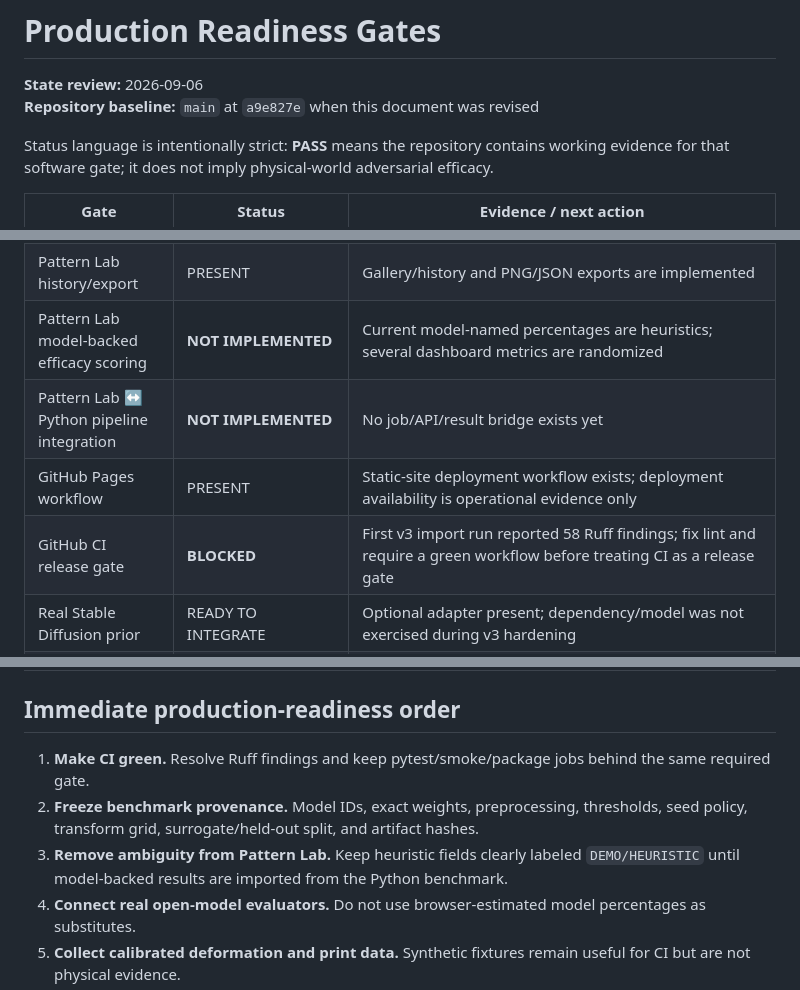
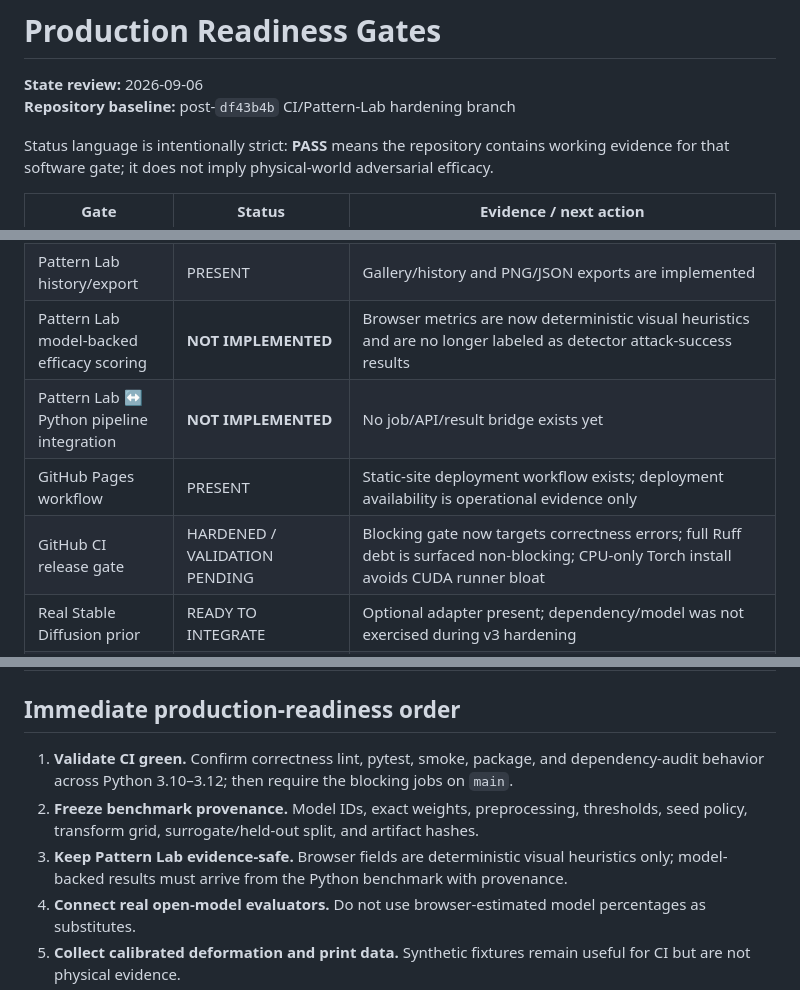
Before and after one commit to ninja-ops-guy/adversarial-clothing-pipeline, a Markdown page: PRODUCTION_READINESS.md, 3 parts joined by grey strips. Rendered like a GitHub page.

Commit message:
hardening: align PRODUCTION_READINESS.md

```diff
--- a/PRODUCTION_READINESS.md
+++ b/PRODUCTION_READINESS.md
@@ -1,7 +1,7 @@
 # Production Readiness Gates
 
 **State review:** 2026-09-06
-**Repository baseline:** `main` at `a9e827e` when this document was revised
+**Repository baseline:** post-`df43b4b` CI/Pattern-Lab hardening branch
 
 Status language is intentionally strict: **PASS** means the repository contains working evidence for that software gate; it does not imply physical-world adversarial efficacy.
 
@@ -19,10 +19,10 @@ Status language is intentionally strict: **PASS** means the repository contains
 | Pattern Lab static UI | PRESENT | `index.html`, `styles.css`, `core.js`, `analysis.js` |
 | Pattern Lab candidate generators | PRESENT | Eight procedural browser generators plus palettes/controls |
 | Pattern Lab history/export | PRESENT | Gallery/history and PNG/JSON exports are implemented |
-| Pattern Lab model-backed efficacy scoring | **NOT IMPLEMENTED** | Current model-named percentages are heuristics; several dashboard metrics are randomized |
+| Pattern Lab model-backed efficacy scoring | **NOT IMPLEMENTED** | Browser metrics are now deterministic visual heuristics and are no longer labeled as detector attack-success results |
 | Pattern Lab ↔ Python pipeline integration | **NOT IMPLEMENTED** | No job/API/result bridge exists yet |
 | GitHub Pages workflow | PRESENT | Static-site deployment workflow exists; deployment availability is operational evidence only |
-| GitHub CI release gate | **BLOCKED** | First v3 import run reported 58 Ruff findings; fix lint and require a green workflow before treating CI as a release gate |
+| GitHub CI release gate | HARDENED / VALIDATION PENDING | Blocking gate now targets correctness errors; full Ruff debt is surfaced non-blocking; CPU-only Torch install avoids CUDA runner bloat |
 | Real Stable Diffusion prior | READY TO INTEGRATE | Optional adapter present; dependency/model was not exercised during v3 hardening |
 | Real CLIP aesthetic guidance | READY TO INTEGRATE | Optional adapter present; runtime was not exercised during v3 hardening |
 | Real detector ensemble | BLOCKED ON MANIFEST/WEIGHTS | Freeze open-model adapters, weights, preprocessing, thresholds, and versions |
@@ -35,9 +35,9 @@ Status language is intentionally strict: **PASS** means the repository contains
 
 ## Immediate production-readiness order
 
-1. **Make CI green.** Resolve Ruff findings and keep pytest/smoke/package jobs behind the same required gate.
+1. **Validate CI green.** Confirm correctness lint, pytest, smoke, package, and dependency-audit behavior across Python 3.10–3.12; then require the blocking jobs on `main`.
 2. **Freeze benchmark provenance.** Model IDs, exact weights, preprocessing, thresholds, seed policy, transform grid, surrogate/held-out split, and artifact hashes.
-3. **Remove ambiguity from Pattern Lab.** Keep heuristic fields clearly labeled `DEMO/HEURISTIC` until model-backed results are imported from the Python benchmark.
+3. **Keep Pattern Lab evidence-safe.** Browser fields are deterministic visual heuristics only; model-backed results must arrive from the Python benchmark with provenance.
 4. **Connect real open-model evaluators.** Do not use browser-estimated model percentages as substitutes.
 5. **Collect calibrated deformation and print data.** Synthetic fixtures remain useful for CI but are not physical evidence.
 6. **Run physical degradation studies.** Resolution/distance, pose/angle, stretch, laundering, lighting, weather where appropriate.
```
